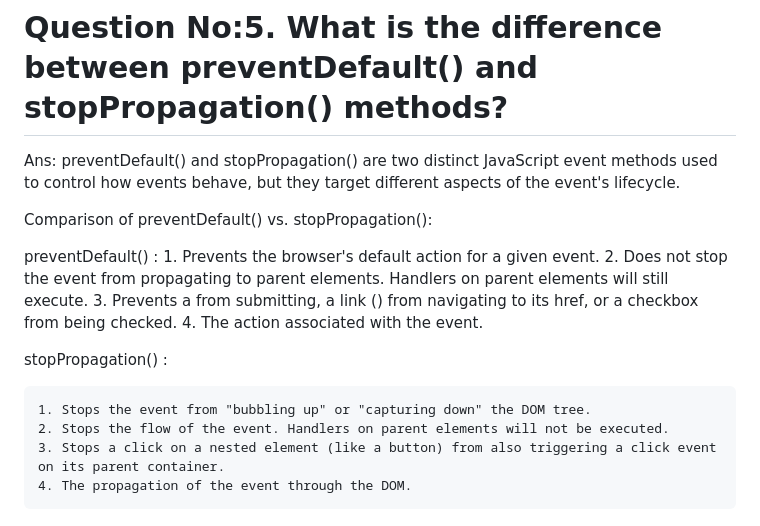
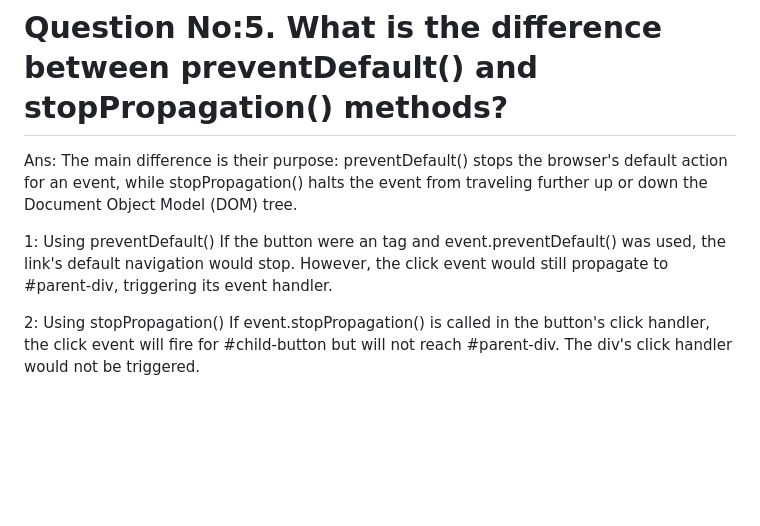
Before and after one commit to arifunnahar/my-assignment-05, a Markdown page: readme.md, the part around the change. GitHub-like rendering; blank space fills up the shorter version.

Commit message:
updated redme.md file

```diff
--- a/readme.md
+++ b/readme.md
@@ -64,21 +64,12 @@ This technique is particularly effective for components like lists and tables an
 
 # Question No:5. What is the difference between **preventDefault() and stopPropagation()** methods?
 
-Ans: preventDefault() and stopPropagation() are two distinct JavaScript event methods used to control how events behave, but they target different aspects of the event's lifecycle.
+Ans: The main difference is their purpose: preventDefault() stops the browser's default action for an event, while stopPropagation() halts the event from traveling further up or down the Document Object Model (DOM) tree.
 
 
-Comparison of preventDefault() vs. stopPropagation():
+1: Using preventDefault()
+If the button were an <a> tag and event.preventDefault() was used, the link's default navigation would stop. However, the click event would still propagate to #parent-div, triggering its event handler.
 
-preventDefault() :
-	1. Prevents the browser's default action for a given event.
-    2. Does not stop the event from propagating to parent elements. Handlers on parent elements will still execute.
-    3. Prevents a <form> from submitting, a link (<a>) from navigating to its href, or a checkbox from being checked.
-    4. The action associated with the event.
 
-stopPropagation() :
-
-    1. Stops the event from "bubbling up" or "capturing down" the DOM tree.
-    2. Stops the flow of the event. Handlers on parent elements will not be executed.
-    3. Stops a click on a nested element (like a button) from also triggering a click event
-    on its parent container.
-    4. The propagation of the event through the DOM.
+2: Using stopPropagation()
+If event.stopPropagation() is called in the button's click handler, the click event will fire for #child-button but will not reach #parent-div. The div's click handler would not be triggered.
```
